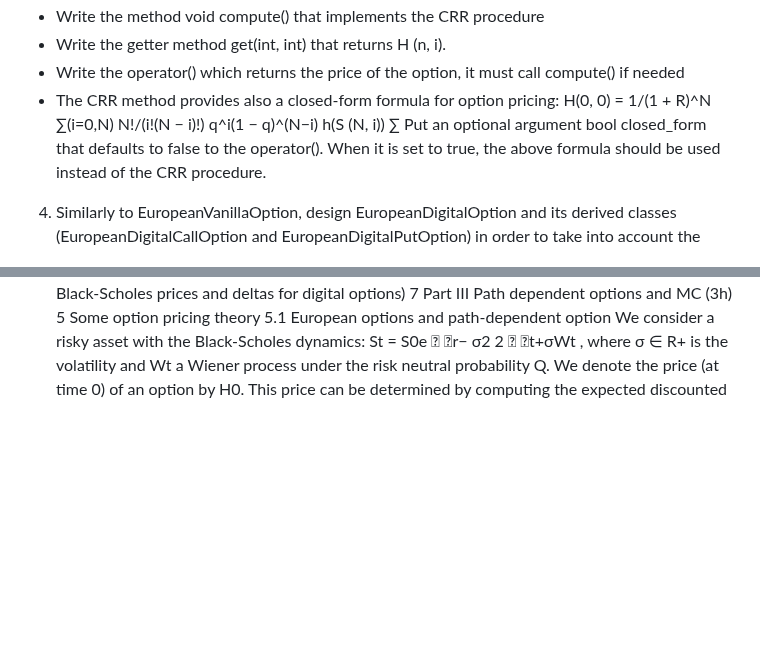
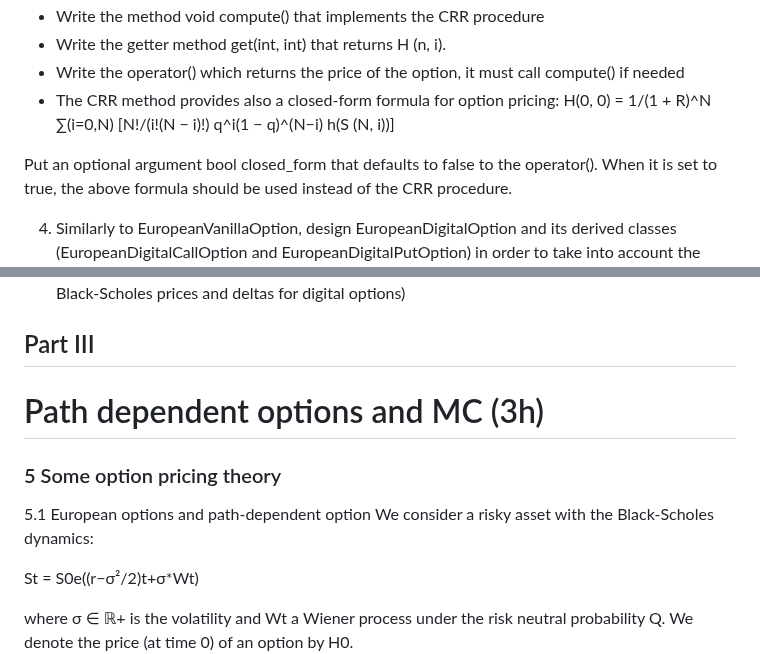
Before and after one commit to Zer-Val/Projet-C-, a Markdown page: README.md, 2 parts joined by grey strips. GitHub-like rendering; blank space fills up the shorter version.

```diff
--- a/README.md
+++ b/README.md
@@ -129,10 +129,11 @@ with an appropriate type)
 - Write the operator() which returns the price of the option, it must call compute() if
 needed
 - The CRR method provides also a closed-form formula for option pricing:
-H(0, 0) = 1/(1 + R)^N ∑(i=0,N) N!/(i!(N − i)!) q^i(1 − q)^(N−i) h(S (N, i))
-&#x2211;
+H(0, 0) = 1/(1 + R)^N ∑(i=0,N) [N!/(i!(N − i)!) q^i(1 − q)^(N−i) h(S (N, i))]
+
 Put an optional argument bool closed_form that defaults to false to the operator().
 When it is set to true, the above formula should be used instead of the CRR procedure.
+
 4. Similarly to EuropeanVanillaOption, design EuropeanDigitalOption and its derived classes
 (EuropeanDigitalCallOption and EuropeanDigitalPutOption) in order to take into account
 the following type of options:
@@ -142,17 +143,12 @@ the following type of options:
 exist for Black-Scholes prices and deltas for digital options)
-7
-Part III
-Path dependent options and MC (3h)
-5 Some option pricing theory
+
+## Part III
+# Path dependent options and MC (3h)
+### 5 Some option pricing theory
 5.1 European options and path-dependent option
 We consider a risky asset with the Black-Scholes dynamics:
-St = S0e
-
-r−
-σ2
-2
-
-t+σWt
-,
-where σ ∈ R+ is the volatility and Wt a Wiener process under the risk neutral probability Q.
+
+St = S0e((r−σ²/2)t+σ*Wt)
+
+where σ ∈ ℝ+ is the volatility and Wt a Wiener process under the risk neutral probability Q.
 We denote the price (at time 0) of an option by H0.
```
Also changed, not shown: other parts of README.md (+5 -4 lines).
